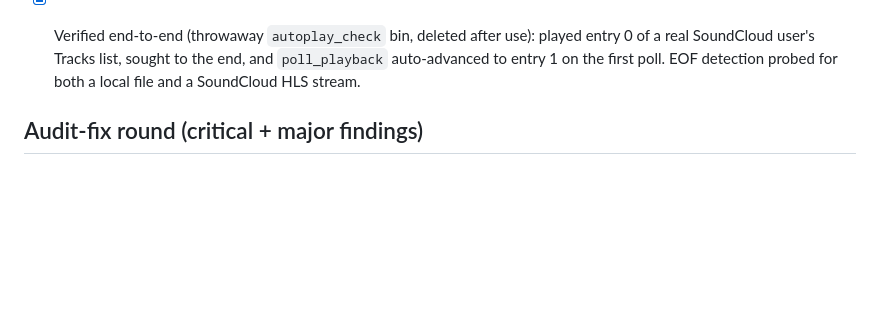
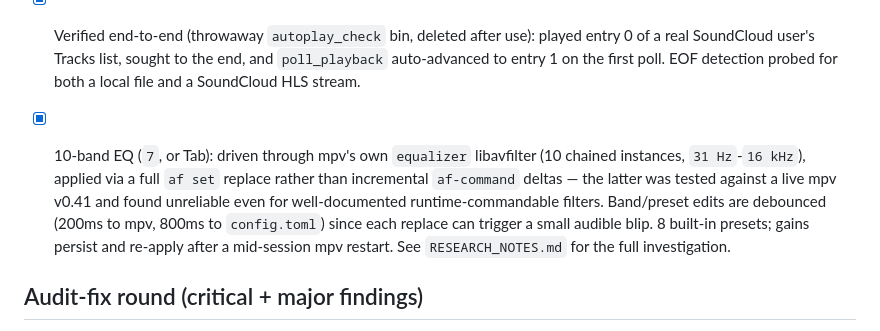
Before and after one commit to sLix1337x/CLIWAV.X, a Markdown page: STATUS.md, the part around the change. Rendered like a GitHub page; blank space fills up the shorter version.

```diff
--- a/STATUS.md
+++ b/STATUS.md
@@ -46,6 +46,7 @@ Core next-step features are implemented and verified on Windows 11:
 - [x] Fixed: auto-advance on track end never fired, for *any* source — when a track ended, mpv (`--idle`) unloaded the file and every playback property (`eof-reached`, `time-pos`) became "property unavailable", so `poll_playback`'s `is_eof_reached()` returned `Err` and the `if let Ok(true)` guard never matched. mpv now runs with `--keep-open=yes` (pauses on the finished file instead, leaving `eof-reached=true` readable), and `MpvPlayer::load` explicitly clears the keep-open pause flag (`loadfile` doesn't reset it, or the track after an auto-advance would start paused).
 - [x] Fixed: mpv IPC race — `send_and_read` read exactly one line per command, but mpv broadcasts async events (`{"event":"end-file",...}`) on every connection, and one landing ahead of the command response was misparsed as the response ("error running command"). Responses are now identified by their `error` field; event lines are skipped. This race was likeliest exactly around track end — i.e. on the autoplay path.
 - [x] Verified end-to-end (throwaway `autoplay_check` bin, deleted after use): played entry 0 of a real SoundCloud user's Tracks list, sought to the end, and `poll_playback` auto-advanced to entry 1 on the first poll. EOF detection probed for both a local file and a SoundCloud HLS stream.
+- [x] 10-band EQ (`7`, or Tab): driven through mpv's own `equalizer` libavfilter (10 chained instances, `31 Hz`-`16 kHz`), applied via a full `af set` replace rather than incremental `af-command` deltas — the latter was tested against a live mpv v0.41 and found unreliable even for well-documented runtime-commandable filters. Band/preset edits are debounced (200ms to mpv, 800ms to `config.toml`) since each replace can trigger a small audible blip. 8 built-in presets; gains persist and re-apply after a mid-session mpv restart. See `RESEARCH_NOTES.md` for the full investigation.
 
 ## Audit-fix round (critical + major findings)
 
```
Also changed, not shown: RESEARCH_NOTES.md (+57 -6 lines).
